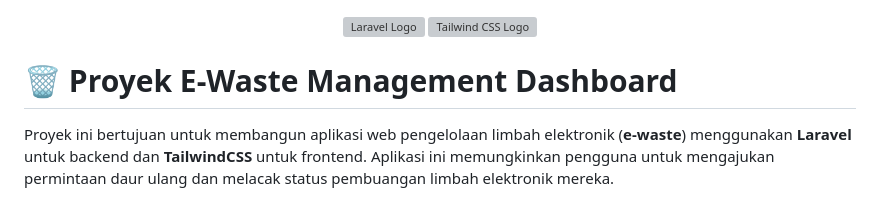
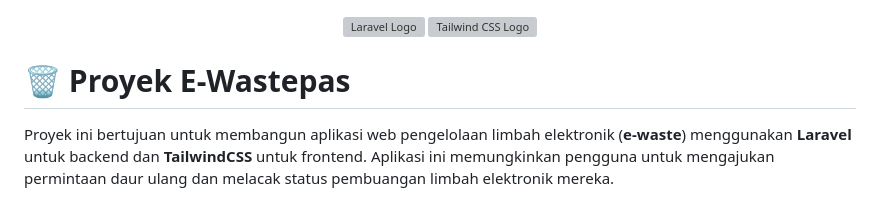
Before and after one commit to ProyekPerangkatLunak-B/e-wastepas, a Markdown page: README.md, the part around the change. Drawn GitHub-style; grey boxes are pictures that could not be loaded.

Commit message:
UPDATE README : Styling pada readme pt4

```diff
--- a/README.md
+++ b/README.md
@@ -7,7 +7,7 @@
     </a>
 </p>
 
-# 🗑️ Proyek E-Waste Management Dashboard
+# 🗑️ Proyek E-Wastepas
 
 Proyek ini bertujuan untuk membangun aplikasi web pengelolaan limbah elektronik (**e-waste**) menggunakan **Laravel** untuk backend dan **TailwindCSS** untuk frontend. Aplikasi ini memungkinkan pengguna untuk mengajukan permintaan daur ulang dan melacak status pembuangan limbah elektronik mereka.
 
```
